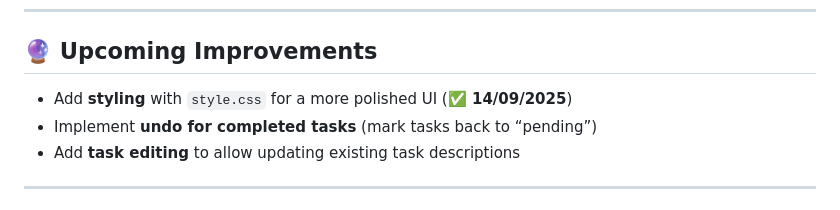
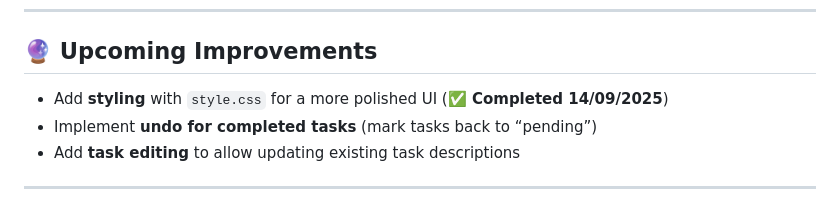
Before and after one commit to pascal-vuong/php-todo-app, a Markdown page: README.md, the part around the change. Rendered like a GitHub page.

```diff
--- a/README.md
+++ b/README.md
@@ -108,7 +108,7 @@ CREATE TABLE tasks (
 ---
 
 ## 🔮 Upcoming Improvements
-- Add **styling** with `style.css` for a more polished UI (**✅ 14/09/2025**)
+- Add **styling** with `style.css` for a more polished UI (**✅ Completed 14/09/2025**)
 - Implement **undo for completed tasks** (mark tasks back to “pending”)
 - Add **task editing** to allow updating existing task descriptions
 
```
